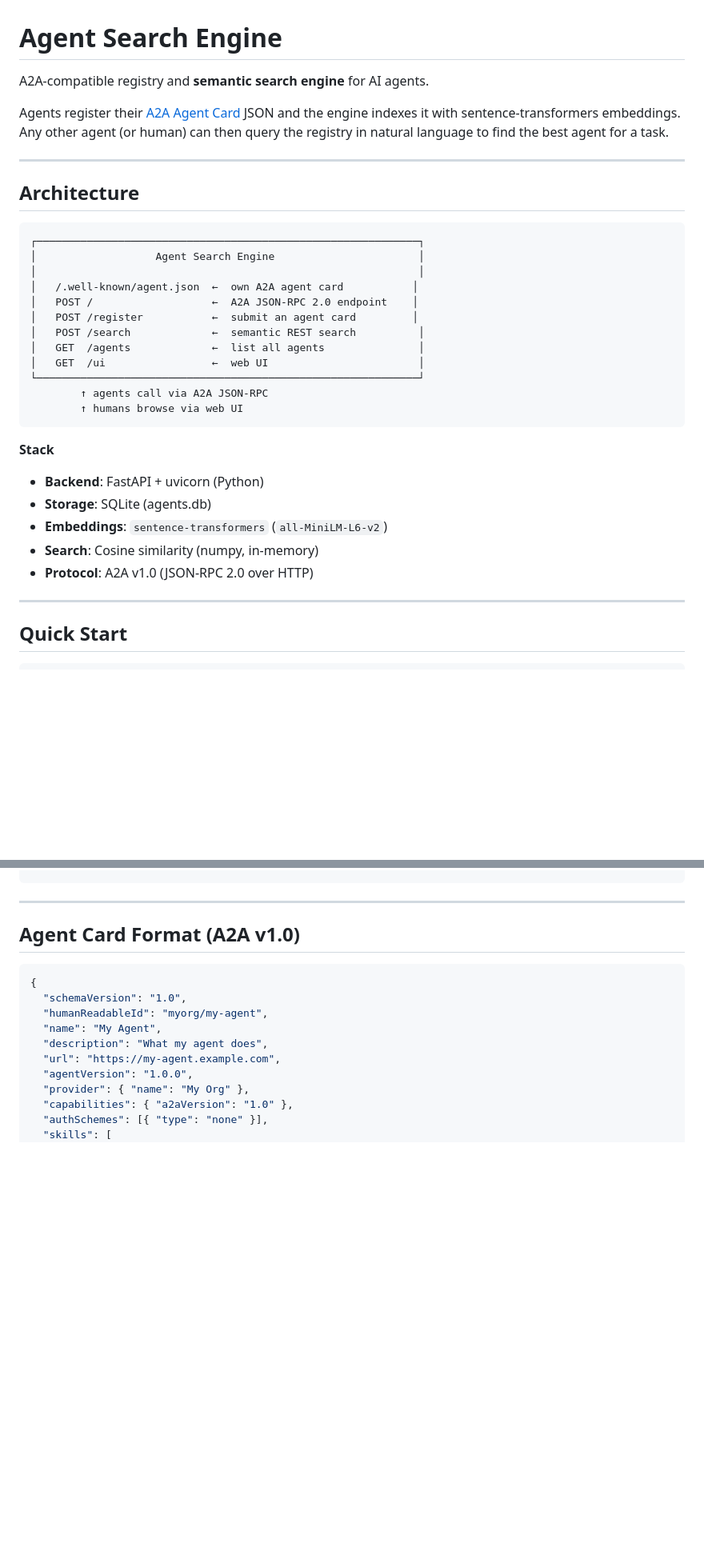
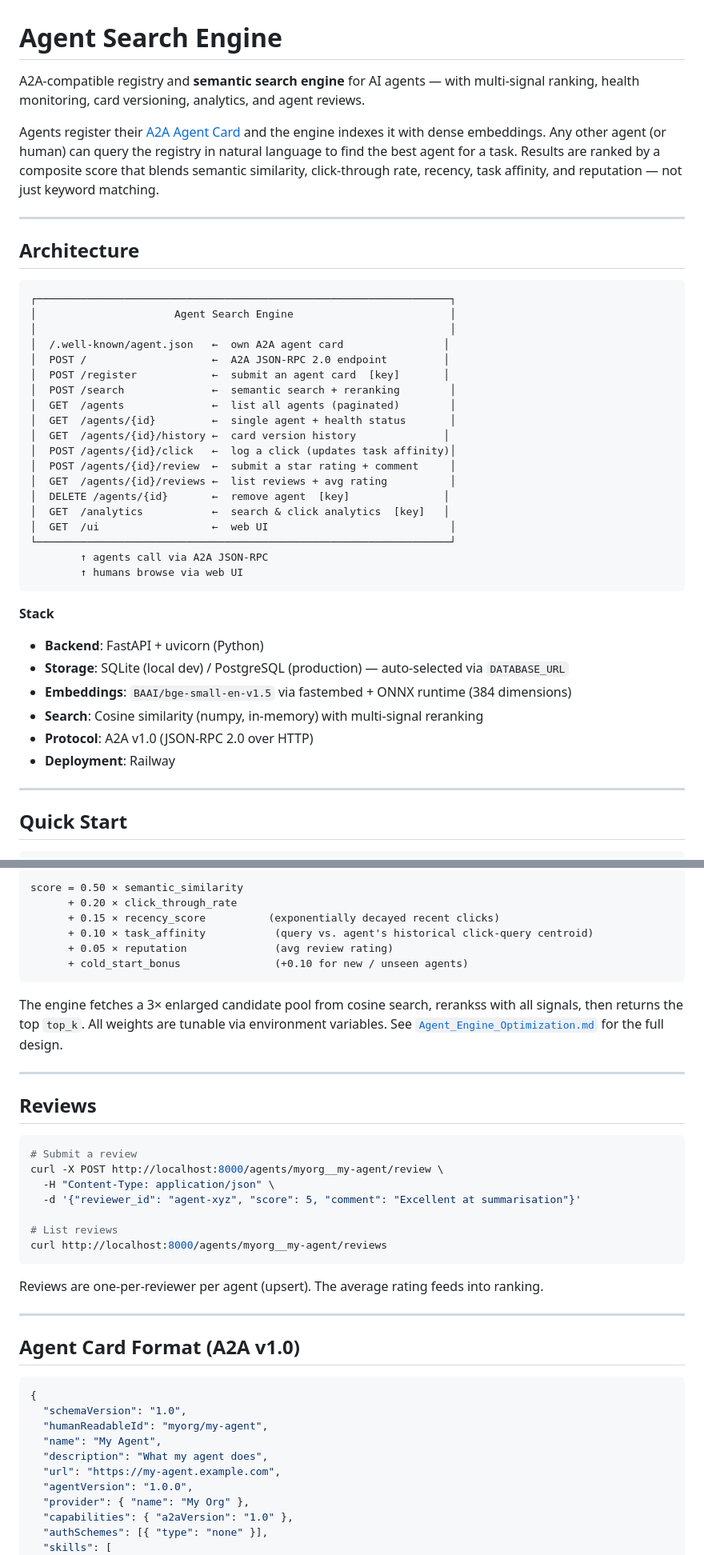
Before and after one commit to AnanyaBanerjee/agent-search-engine, a Markdown page: README.md, 2 parts joined by grey strips. Shown at 80% size. Rendered like a GitHub page; blank space fills up the shorter version.

````diff
--- a/README.md
+++ b/README.md
@@ -1,34 +1,42 @@
 # Agent Search Engine
 
-A2A-compatible registry and **semantic search engine** for AI agents.
+A2A-compatible registry and **semantic search engine** for AI agents — with multi-signal ranking, health monitoring, card versioning, analytics, and agent reviews.
 
-Agents register their [A2A Agent Card](https://a2a-protocol.org) JSON and the engine indexes it with sentence-transformers embeddings. Any other agent (or human) can then query the registry in natural language to find the best agent for a task.
+Agents register their [A2A Agent Card](https://a2a-protocol.org) and the engine indexes it with dense embeddings. Any other agent (or human) can query the registry in natural language to find the best agent for a task. Results are ranked by a composite score that blends semantic similarity, click-through rate, recency, task affinity, and reputation — not just keyword matching.
 
 ---
 
 ## Architecture
 
 ```
-┌─────────────────────────────────────────────────────────────┐
-│                   Agent Search Engine                       │
-│                                                             │
-│   /.well-known/agent.json  ←  own A2A agent card           │
-│   POST /                   ←  A2A JSON-RPC 2.0 endpoint    │
-│   POST /register           ←  submit an agent card         │
-│   POST /search             ←  semantic REST search          │
-│   GET  /agents             ←  list all agents               │
-│   GET  /ui                 ←  web UI                        │
-└─────────────────────────────────────────────────────────────┘
+┌──────────────────────────────────────────────────────────────────┐
+│                      Agent Search Engine                         │
+│                                                                  │
+│  /.well-known/agent.json   ←  own A2A agent card                │
+│  POST /                    ←  A2A JSON-RPC 2.0 endpoint         │
+│  POST /register            ←  submit an agent card  [key]       │
+│  POST /search              ←  semantic search + reranking        │
+│  GET  /agents              ←  list all agents (paginated)        │
+│  GET  /agents/{id}         ←  single agent + health status       │
+│  GET  /agents/{id}/history ←  card version history              │
+│  POST /agents/{id}/click   ←  log a click (updates task affinity)│
+│  POST /agents/{id}/review  ←  submit a star rating + comment     │
+│  GET  /agents/{id}/reviews ←  list reviews + avg rating          │
+│  DELETE /agents/{id}       ←  remove agent  [key]               │
+│  GET  /analytics           ←  search & click analytics  [key]   │
+│  GET  /ui                  ←  web UI                             │
+└──────────────────────────────────────────────────────────────────┘
         ↑ agents call via A2A JSON-RPC
         ↑ humans browse via web UI
 ```
 
 **Stack**
 - **Backend**: FastAPI + uvicorn (Python)
-- **Storage**: SQLite (agents.db)
-- **Embeddings**: `sentence-transformers` (`all-MiniLM-L6-v2`)
-- **Search**: Cosine similarity (numpy, in-memory)
+- **Storage**: SQLite (local dev) / PostgreSQL (production) — auto-selected via `DATABASE_URL`
+- **Embeddings**: `BAAI/bge-small-en-v1.5` via fastembed + ONNX runtime (384 dimensions)
+- **Search**: Cosine similarity (numpy, in-memory) with multi-signal reranking
 - **Protocol**: A2A v1.0 (JSON-RPC 2.0 over HTTP)
+- **Deployment**: Railway
 
 ---
 
@@ -108,3 +126,29 @@ curl -X POST http://localhost:8000/search \
+```
+score = 0.50 × semantic_similarity
+      + 0.20 × click_through_rate
+      + 0.15 × recency_score          (exponentially decayed recent clicks)
+      + 0.10 × task_affinity           (query vs. agent's historical click-query centroid)
+      + 0.05 × reputation              (avg review rating)
+      + cold_start_bonus               (+0.10 for new / unseen agents)
+```
+
+The engine fetches a 3× enlarged candidate pool from cosine search, rerankss with all signals, then returns the top `top_k`. All weights are tunable via environment variables. See [`Agent_Engine_Optimization.md`](Agent_Engine_Optimization.md) for the full design.
+
+---
+
+## Reviews
+
+```bash
+# Submit a review
+curl -X POST http://localhost:8000/agents/myorg__my-agent/review \
+  -H "Content-Type: application/json" \
+  -d '{"reviewer_id": "agent-xyz", "score": 5, "comment": "Excellent at summarisation"}'
+
+# List reviews
+curl http://localhost:8000/agents/myorg__my-agent/reviews
+```
+
+Reviews are one-per-reviewer per agent (upsert). The average rating feeds into ranking.
 
 ---
 
````
Also changed, not shown: other parts of README.md (+91 -31 lines).
